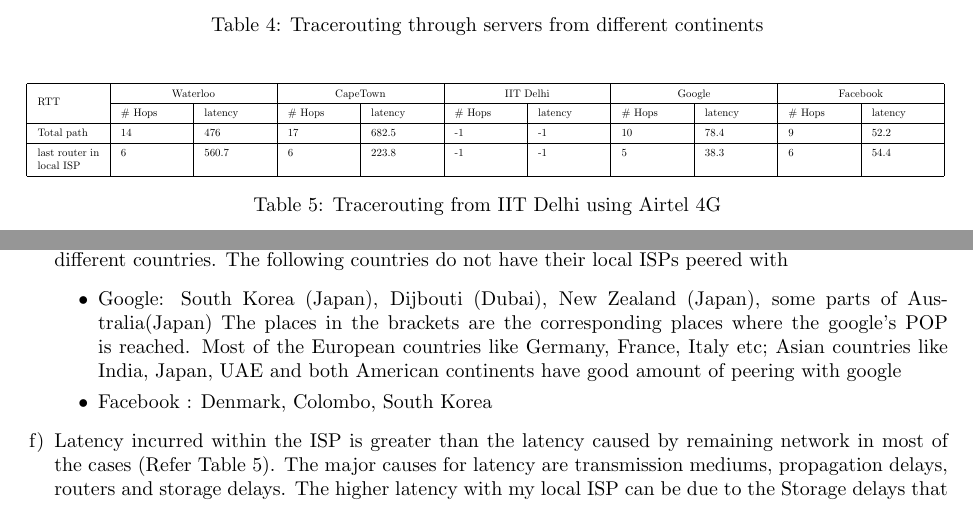
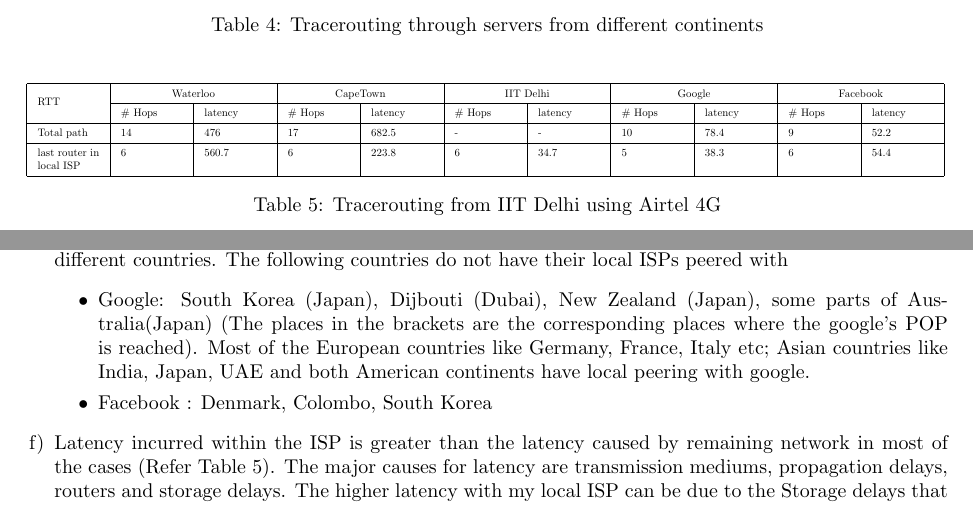
Before and after one commit to Dwijesh522/Networks-assn-1, a LaTeX document (report.tex): two parts of pages 2 and 3 of 5, joined at a grey line, cut so that both start at the same text. Compiled offline with pdfLaTeX.

Commit message:
Update report.tex

```diff
--- a/report.tex
+++ b/report.tex
@@ -24,7 +24,7 @@
 
 \title{Assignment 1}
 \author{Gohil Dwijesh \\ 2017CS50407
-        \and Prafful \\ 2017CS10369}
+        \and Prafful Ravuri \\ 2017CS10369}
 \date{August 2019}
 
 \begin{document}
@@ -132,11 +135,11 @@
                 \cline{2-11}
                 & \# Hops & latency(ms) & \# Hops & latency(ms) & \# Hops & latency(ms) & \# Hops & latency(ms) & \# Hops & latency(ms) \\
                 \hline
-                s1(Czech) & 17 & 123.7 & 18 & 200.9 & -1 & -1 & 6 & 6.5 & 6 & 5.73\\
+                s1(Czech) & 17 & 123.7 & 18 & 200.9 & - & - & 6 & 6.5 & 6 & 5.73\\
                 \hline
-                s2(USA)  & 13 & 20.4 & 15 & 217.4 & -1 & -1 & 7 & 3.0 & 8 & 18.7\\
+                s2(USA)  & 13 & 20.4 & 15 & 217.4 & - & - & 7 & 3.0 & 8 & 18.7\\
                 \hline
-                s3(Australia) & 17 & 208.5 & 21 & 417.3 & -1 & -1 & 14 & 208.1 & 11 & 189.1\\
+                s3(Australia) & 17 & 208.5 & 21 & 417.3 & - & - & 14 & 208.1 & 11 & 189.1\\
                 \hline
             \end{tabular}{}
         }
@@ -151,9 +154,9 @@
                 \cline{2-11}
                 & \# Hops & latency & \# Hops & latency & \# Hops & latency & \# Hops & latency & \# Hops & latency \\
                 \hline
-                Total path & 14 & 476 & 17 & 682.5 & -1 & -1 & 10 & 78.4 & 9 & 52.2\\
+                Total path & 14 & 476 & 17 & 682.5 & - & - & 10 & 78.4 & 9 & 52.2\\
                 \hline
-                last router in local ISP & 6 & 560.7 & 6 & 223.8 & -1 & -1 & 5 & 38.3 & 6 & 54.4\\
+                last router in local ISP & 6 & 560.7 & 6 & 223.8 & 6 & 34.7 & 5 & 38.3 & 6 & 54.4\\
                 \hline
 
             \end{tabular}{}
@@ -190,10 +193,8 @@
         \end{itemize}{}
         \item If the local ISPs peer with google or facebook, the data packets flow through the peered exchange point and reach the google server(google data center) directly. Else, they flow through a longer path through different countries. The following countries do not have their local ISPs peered with
         \begin{itemize}
-            \item Google: South Korea (Japan), Dijbouti (Dubai), New Zealand (Japan), some parts of Australia(Japan)
-            {The places in the brackets are the corresponding places where the google's POP is reached. Most of the European countries like Germany, France, Italy etc; Asian countries like India, Japan, UAE and both American continents have good amount of peering with google}
+            \item Google: South Korea (Japan), Dijbouti (Dubai), New Zealand (Japan), some parts of Australia(Japan) (The places in the brackets are the corresponding places where the google's POP is reached). Most of the European countries like Germany, France, Italy etc; Asian countries like India, Japan, UAE and both American continents have local peering with google.
             \item Facebook : Denmark, Colombo, South Korea
         \end{itemize}
         \item Latency incurred within the ISP is greater than the latency caused by remaining network in most of the cases (Refer Table 5). The major causes for latency are transmission mediums, propagation delays, routers and storage delays. The higher latency with my local ISP can be due to the Storage delays that occur at switches and bridges.
-        \item Yes, there is difference in the connectivity of my ISP with rest of the world. It is very well connected with the USA and UK networks when compared to other regions. This can also be attributed to the heavier traffic across these regions relative to others from India.\\
-        NOTE: IIT Delhi web server blocks traceroute request from any server. So, whenever www.iitd.ac.in is tracerouted it reaches max hop limit (30 or 64) with all the TTLs after 10th or 11th hop having all the 3 packets timed out(returning *). Because of which, accurate \#hops and latency could not be concluded.
+        \item Yes, there is difference in the connectivity of my ISP with rest of the world. It is very well connected with the USA and UK networks when compared to other regions. This can also be attributed to the heavier traffic across these regions relative to others from India.
```
Also changed, not shown: report.tex (8 more changed lines).
